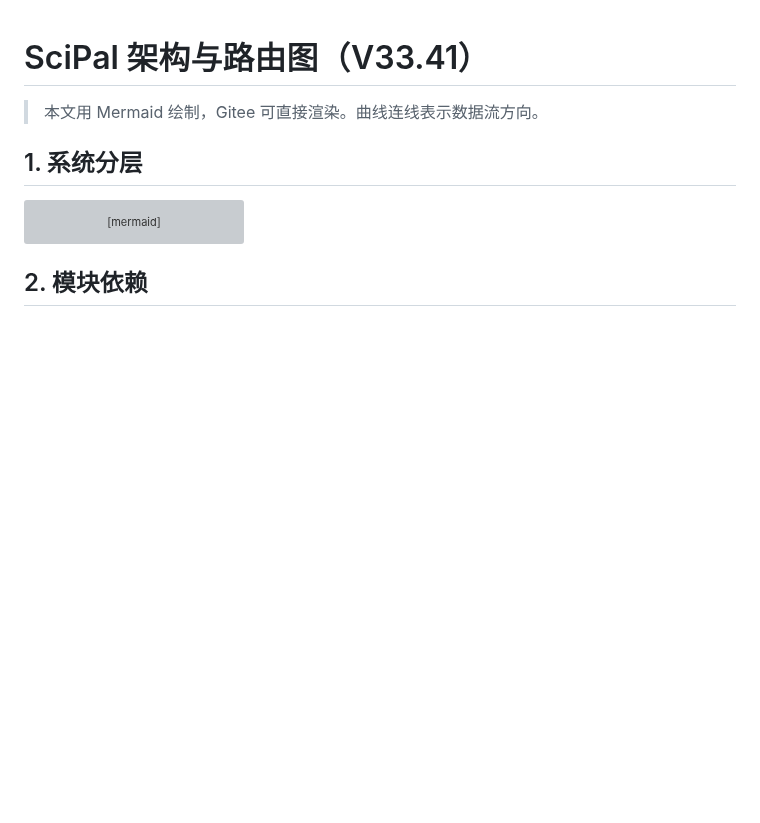
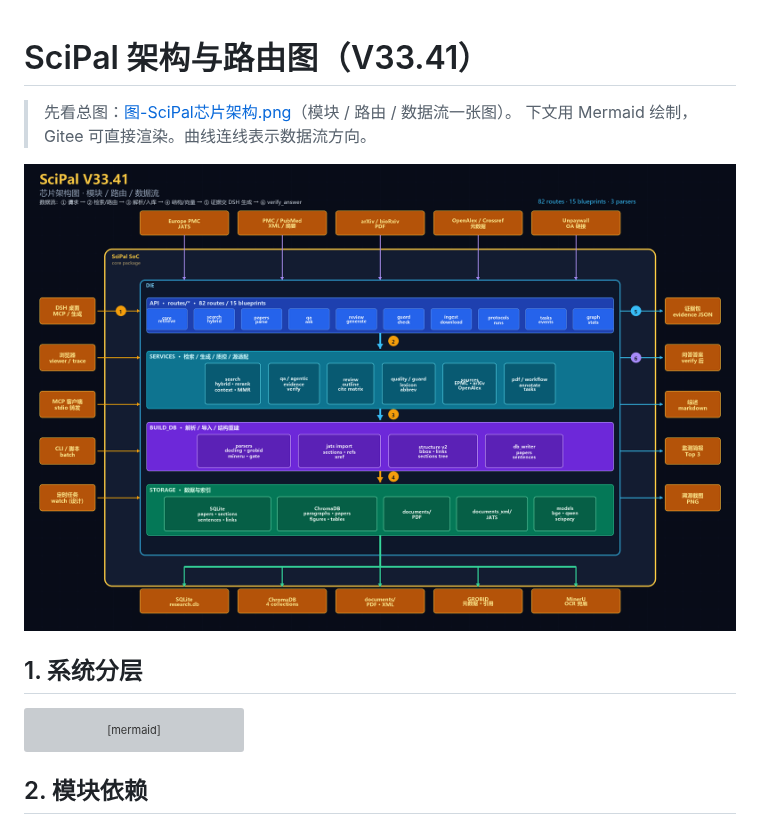
Before and after one commit to williamchen520/sci-pal, a Markdown page: docs/架构与路由图.md, the part around the change. Rendered like a GitHub page; pictures changed too: docs/图-SciPal芯片架构.png (added); blank space fills up the shorter version; grey boxes are pictures that could not be loaded.

```diff
--- a/docs/架构与路由图.md
+++ b/docs/架构与路由图.md
@@ -1,6 +1,9 @@
 # SciPal 架构与路由图（V33.41）
 
-> 本文用 Mermaid 绘制，Gitee 可直接渲染。曲线连线表示数据流方向。
+> 先看总图：[图-SciPal芯片架构.png](图-SciPal芯片架构.png)（模块 / 路由 / 数据流一张图）。
+> 下文用 Mermaid 绘制，Gitee 可直接渲染。曲线连线表示数据流方向。
+
+![SciPal 芯片架构图](图-SciPal芯片架构.png)
 
 ## 1. 系统分层
 
```
Also changed, not shown: README.md (+2 -0 lines), docs/README.md (+1 -1 lines).
